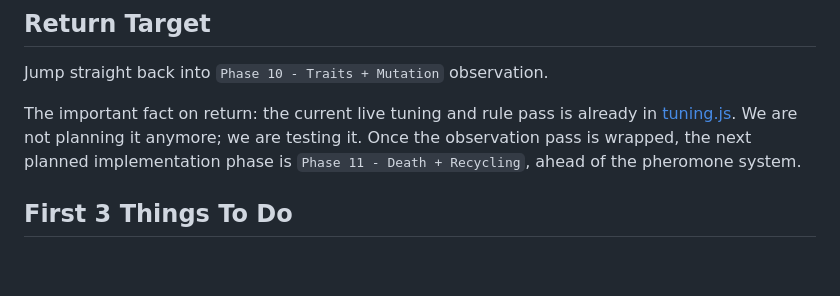
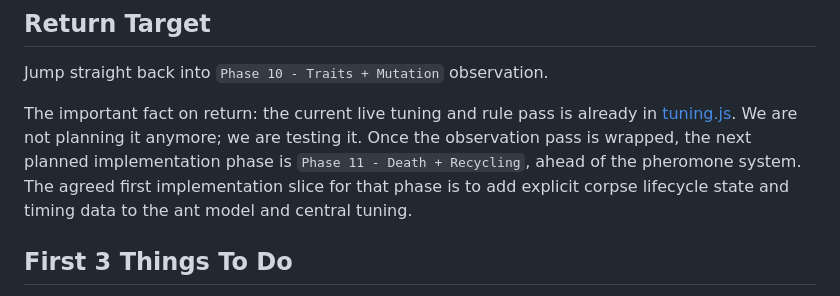
Before and after one commit to DevelopMR/ANTZ, a Markdown page: RESTART_HANDOFF.md, the part around the change. Rendered like a GitHub page; blank space fills up the shorter version.

```diff
--- a/RESTART_HANDOFF.md
+++ b/RESTART_HANDOFF.md
@@ -5,6 +5,7 @@ Jump straight back into `Phase 10 - Traits + Mutation` observation.
 
 The important fact on return: the current live tuning and rule pass is already in [tuning.js](/d:/dev/ANTZ/src/config/tuning.js). We are not planning it anymore; we are testing it.
 Once the observation pass is wrapped, the next planned implementation phase is `Phase 11 - Death + Recycling`, ahead of the pheromone system.
+The agreed first implementation slice for that phase is to add explicit corpse lifecycle state and timing data to the ant model and central tuning.
 
 ## First 3 Things To Do
 1. Launch the sim.
```
Also changed, not shown: PROJECT_STATUS.md (+15 -0 lines), SESSION_NOTES.md (+22 -0 lines).
